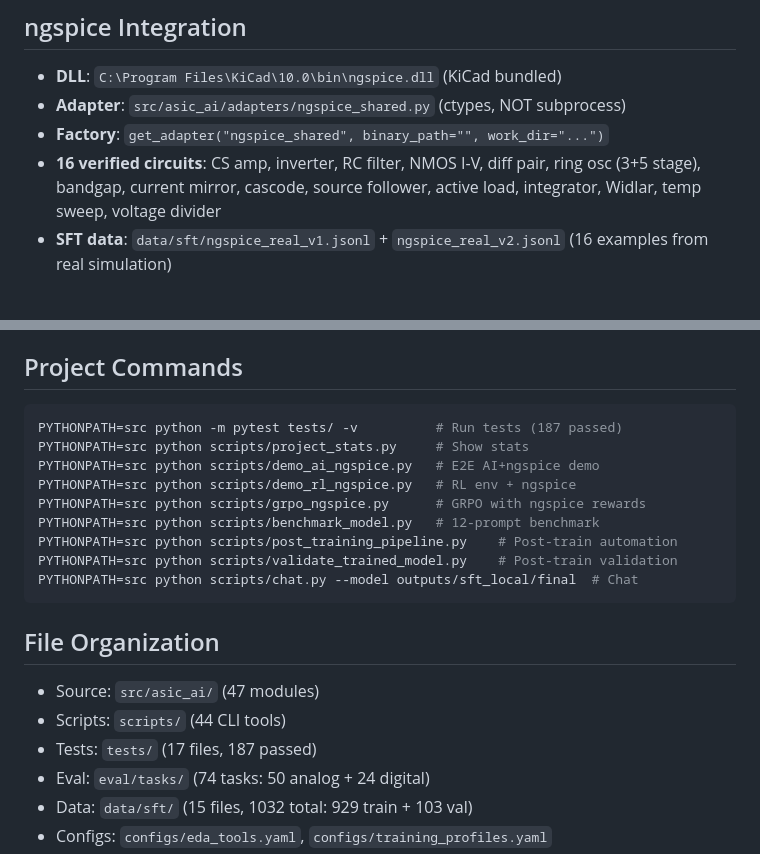
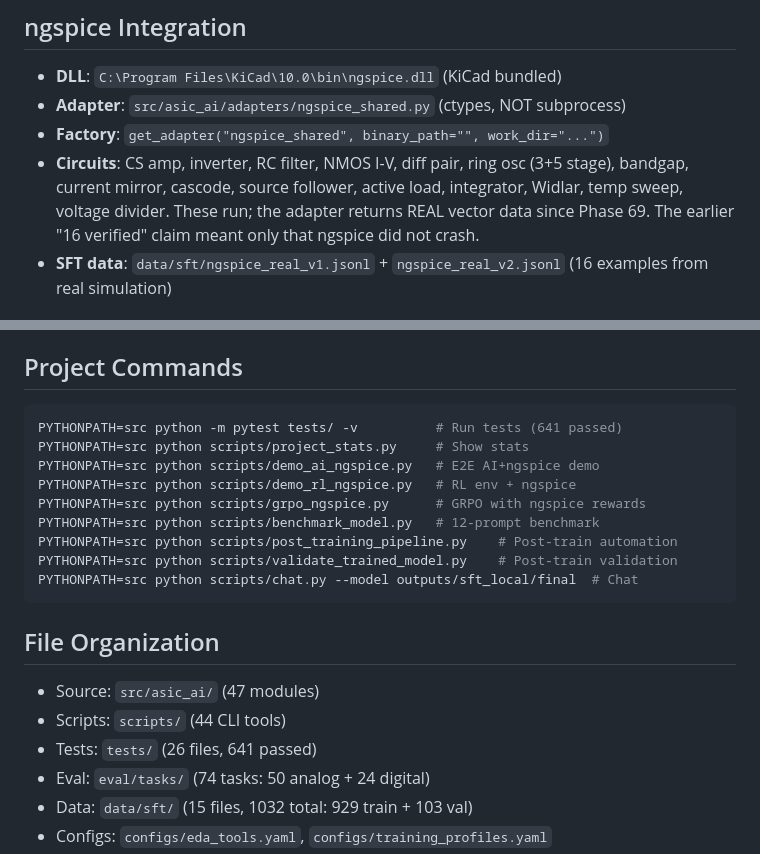
Before and after one commit to ozgurkazanci/AI_model, a Markdown page: CLAUDE.md, 2 parts joined by grey strips. GitHub-like rendering.

````diff
--- a/CLAUDE.md
+++ b/CLAUDE.md
@@ -61,7 +102,10 @@ variant across the corpus, contract-only tool names, and no module referencing
 - **DLL**: `C:\Program Files\KiCad\10.0\bin\ngspice.dll` (KiCad bundled)
 - **Adapter**: `src/asic_ai/adapters/ngspice_shared.py` (ctypes, NOT subprocess)
 - **Factory**: `get_adapter("ngspice_shared", binary_path="", work_dir="...")`
-- **16 verified circuits**: CS amp, inverter, RC filter, NMOS I-V, diff pair, ring osc (3+5 stage), bandgap, current mirror, cascode, source follower, active load, integrator, Widlar, temp sweep, voltage divider
+- **Circuits**: CS amp, inverter, RC filter, NMOS I-V, diff pair, ring osc (3+5 stage),
+  bandgap, current mirror, cascode, source follower, active load, integrator, Widlar,
+  temp sweep, voltage divider. These run; the adapter returns REAL vector data since
+  Phase 69. The earlier "16 verified" claim meant only that ngspice did not crash.
 - **SFT data**: `data/sft/ngspice_real_v1.jsonl` + `ngspice_real_v2.jsonl` (16 examples from real simulation)
 
 ## Cadence EDA Suite (WSL)
@@ -88,7 +132,7 @@ variant across the corpus, contract-only tool names, and no module referencing
 ## Project Commands
 
 ```bash
-PYTHONPATH=src python -m pytest tests/ -v          # Run tests (187 passed)
+PYTHONPATH=src python -m pytest tests/ -v          # Run tests (641 passed)
 PYTHONPATH=src python scripts/project_stats.py     # Show stats
 PYTHONPATH=src python scripts/demo_ai_ngspice.py   # E2E AI+ngspice demo
 PYTHONPATH=src python scripts/demo_rl_ngspice.py   # RL env + ngspice
@@ -103,7 +147,7 @@ PYTHONPATH=src python scripts/chat.py --model outputs/sft_local/final  # Chat
 
 - Source: `src/asic_ai/` (47 modules)
 - Scripts: `scripts/` (44 CLI tools)
-- Tests: `tests/` (17 files, 187 passed)
+- Tests: `tests/` (26 files, 641 passed)
 - Eval: `eval/tasks/` (74 tasks: 50 analog + 24 digital)
 - Data: `data/sft/` (15 files, 1032 total: 929 train + 103 val)
 - Configs: `configs/eda_tools.yaml`, `configs/training_profiles.yaml`
````
Also changed, not shown: other parts of CLAUDE.md (+41 -0 lines), docs/HANDOFF.md (+52 -10 lines).
